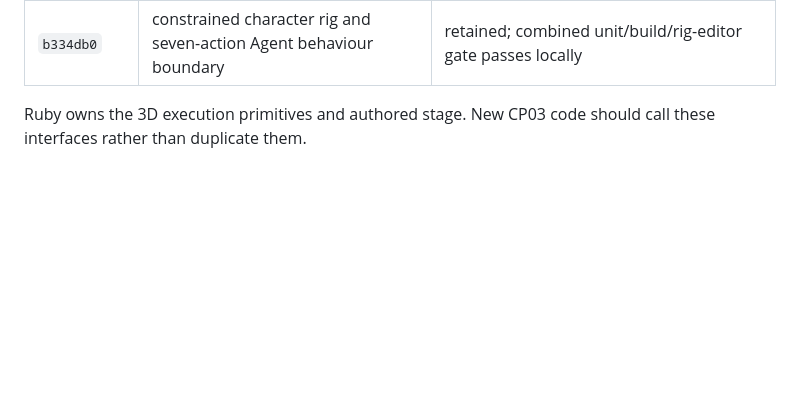
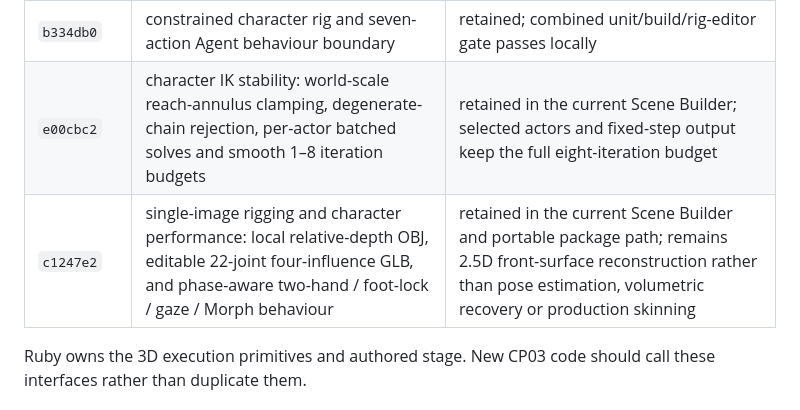
Before and after one commit to RubyYii/Layered-Redraw-, a Markdown page: docs/pact-cp03-progress.md, the part around the change. Drawn GitHub-style; blank space fills up the shorter version.

Commit message:
docs(cp03): record Ruby rigging and IK work

```diff
--- a/docs/pact-cp03-progress.md
+++ b/docs/pact-cp03-progress.md
@@ -62,6 +62,8 @@ The viewer does not directly drive a character with keyboard/game controls in th
 | `dc86bf1`–`0c2b585` | CP03 dependency installation and full-stack GitHub Actions checks | remote CI workflow retained; a workflow definition is not proof that a GitHub run passed |
 | `3d13bb5` | portable 3D simulation, audience/effects, checkpoint archive, navmesh/Rapier and persistence | retained; combined unit/build/browser gate passes locally |
 | `b334db0` | constrained character rig and seven-action Agent behaviour boundary | retained; combined unit/build/rig-editor gate passes locally |
+| `e00cbc2` | character IK stability: world-scale reach-annulus clamping, degenerate-chain rejection, per-actor batched solves and smooth 1–8 iteration budgets | retained in the current Scene Builder; selected actors and fixed-step output keep the full eight-iteration budget |
+| `c1247e2` | single-image rigging and character performance: local relative-depth OBJ, editable 22-joint four-influence GLB, and phase-aware two-hand / foot-lock / gaze / Morph behaviour | retained in the current Scene Builder and portable package path; remains 2.5D front-surface reconstruction rather than pose estimation, volumetric recovery or production skinning |
 
 Ruby owns the 3D execution primitives and authored stage. New CP03 code should call these interfaces rather than duplicate them.
 
```
